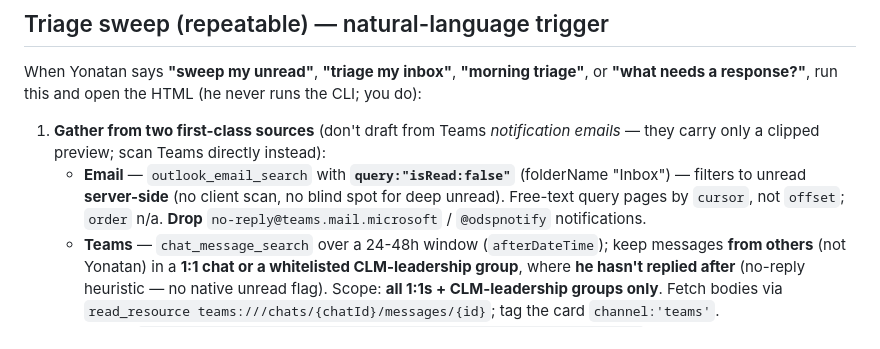
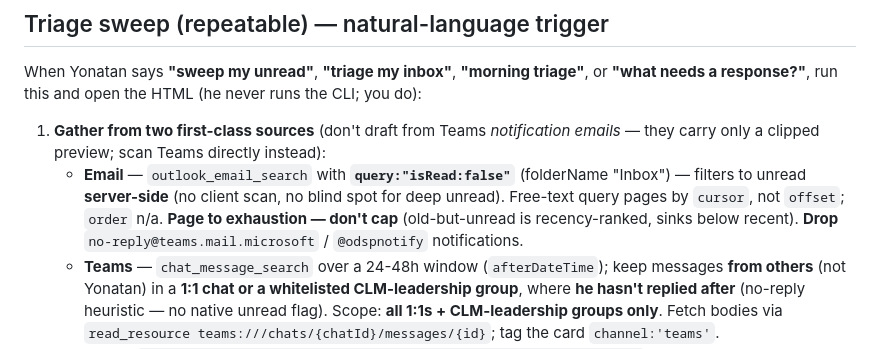
Before and after one commit to yorpeli/secondbrain, a Markdown page: agents/comms-assistant.md, the part around the change. Drawn GitHub-style.

```diff
--- a/agents/comms-assistant.md
+++ b/agents/comms-assistant.md
@@ -96,7 +96,8 @@ needs a response?"**, run this and open the HTML (he never runs the CLI; you do)
    clipped preview; scan Teams directly instead):
    - **Email** — `outlook_email_search` with **`query:"isRead:false"`** (folderName "Inbox") — filters to
      unread **server-side** (no client scan, no blind spot for deep unread). Free-text query pages by `cursor`,
-     not `offset`; `order` n/a. **Drop** `no-reply@teams.mail.microsoft` / `@odspnotify` notifications.
+     not `offset`; `order` n/a. **Page to exhaustion — don't cap** (old-but-unread is recency-ranked, sinks below
+     recent). **Drop** `no-reply@teams.mail.microsoft` / `@odspnotify` notifications.
    - **Teams** — `chat_message_search` over a 24-48h window (`afterDateTime`); keep messages **from others**
      (not Yonatan) in a **1:1 chat or a whitelisted CLM-leadership group**, where **he hasn't replied after**
      (no-reply heuristic — no native unread flag). Scope: **all 1:1s + CLM-leadership groups only**. Fetch
```
Also changed, not shown: comms-assistant/CLAUDE.md (+8 -0 lines).
